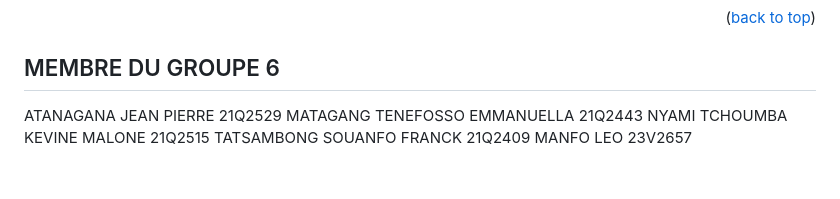
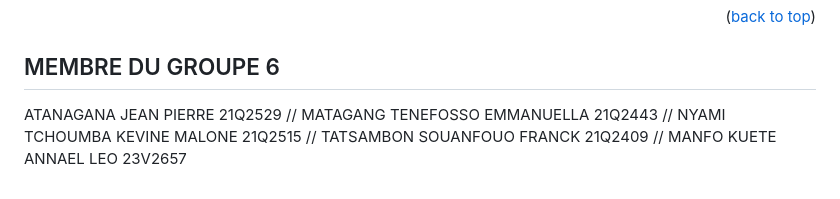
Before and after one commit to atemengue/software_testing_labs, a Markdown page: readme.md, the part around the change. GitHub-like rendering.

```diff
--- a/readme.md
+++ b/readme.md
@@ -98,8 +98,8 @@ each branch is dedicated to a specific group of bachelor's students in software
 <!-- GETTING STARTED -->
 ## MEMBRE DU GROUPE 6
 
-ATANAGANA JEAN PIERRE                21Q2529
-MATAGANG TENEFOSSO EMMANUELLA     	 21Q2443
-NYAMI TCHOUMBA KEVINE MALONE         21Q2515
-TATSAMBONG SOUANFO FRANCK 	    		 21Q2409
-MANFO LEO                            23V2657
+ATANAGANA JEAN PIERRE                21Q2529 //
+MATAGANG TENEFOSSO EMMANUELLA     	 21Q2443 //
+NYAMI TCHOUMBA KEVINE MALONE         21Q2515 //
+TATSAMBON SOUANFOUO FRANCK 	    		 21Q2409 //
+MANFO KUETE ANNAEL LEO               23V2657
```
